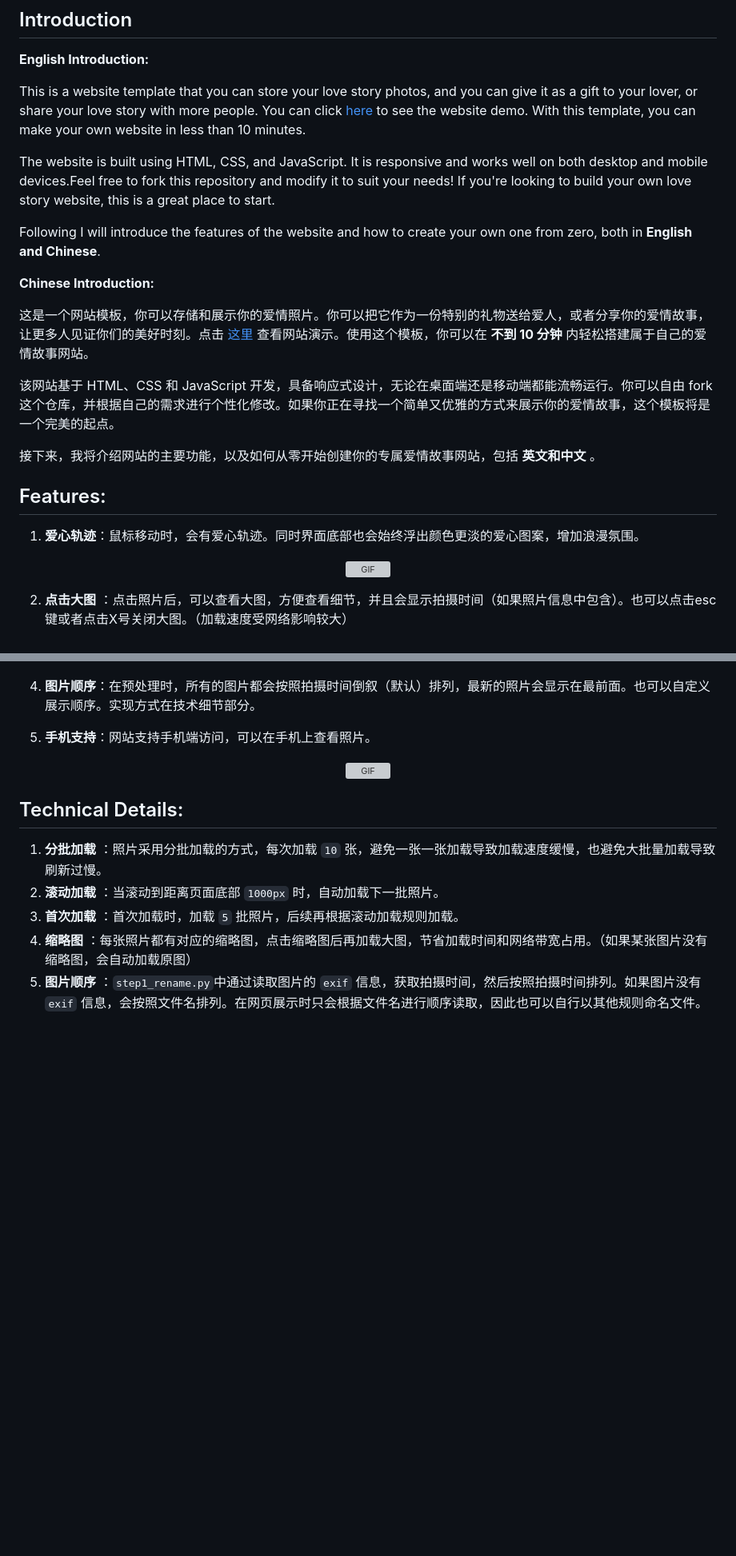
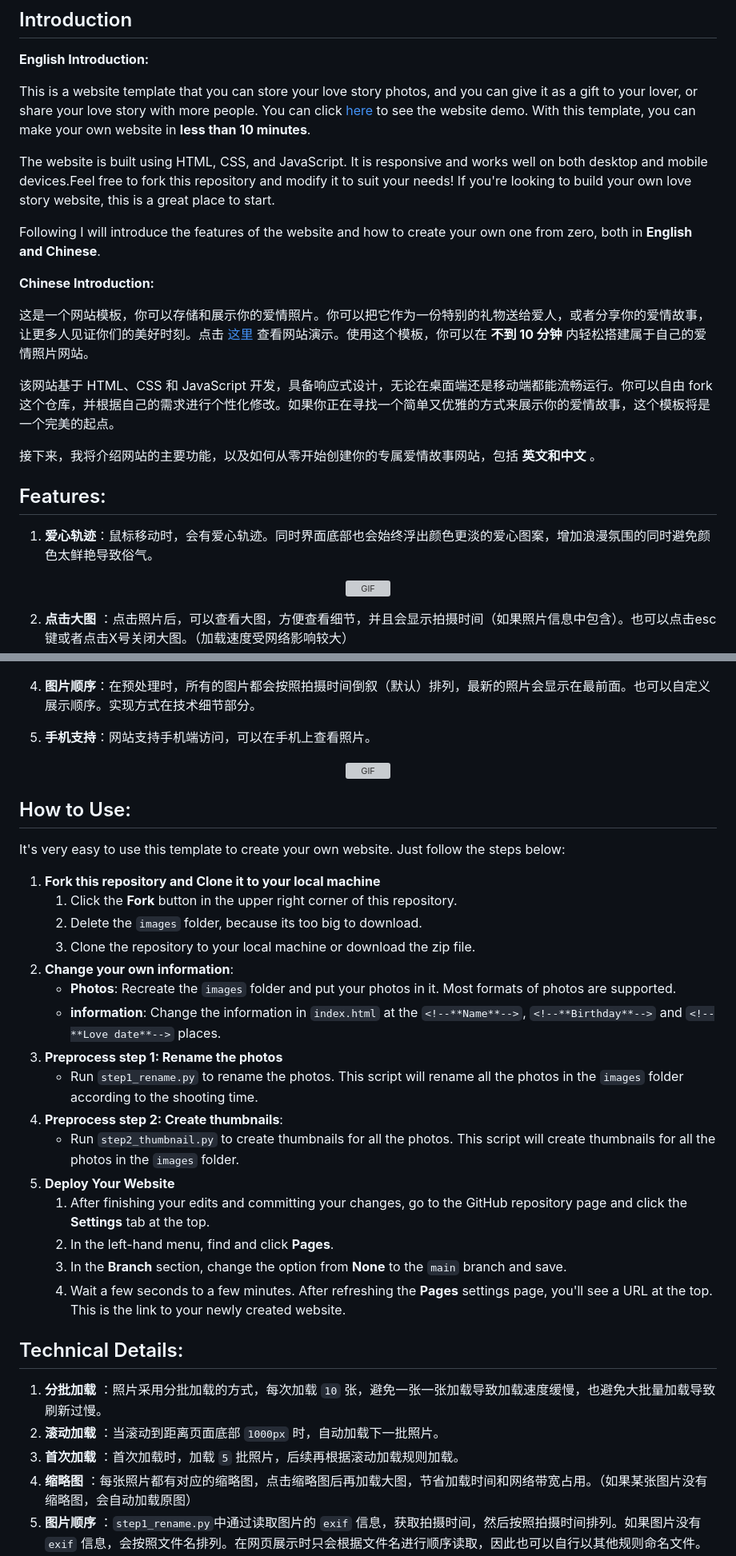
Before and after one commit to zhacha222/Photo_Wall, a Markdown page: README.md, 2 parts joined by grey strips. Shown: that part at 80% size. GitHub-like rendering; blank space fills up the shorter version; grey boxes are pictures that could not be loaded.

Commit message:
A complete untranslated version of README.

```diff
--- a/README.md
+++ b/README.md
@@ -5,7 +5,7 @@
 
 **English Introduction:**
 
-This is a website template that you can store your love story photos, and you can give it as a gift to your lover, or share your love story with more people. You can click [here](https://siyuanli.tech/Photo_Wall/) to see the website demo. With this template, you can make your own website in less than 10 minutes.
+This is a website template that you can store your love story photos, and you can give it as a gift to your lover, or share your love story with more people. You can click [here](https://siyuanli.tech/Photo_Wall/) to see the website demo. With this template, you can make your own website in **less than 10 minutes**.
 
 The website is built using HTML, CSS, and JavaScript. It is responsive and works well on both desktop and mobile devices.Feel free to fork this repository and modify it to suit your needs! If you're looking to build your own love story website, this is a great place to start.
 
@@ -13,7 +13,7 @@ Following I will introduce the features of the website and how to create your ow
 
 **Chinese Introduction:**
 
-这是一个网站模板，你可以存储和展示你的爱情照片。你可以把它作为一份特别的礼物送给爱人，或者分享你的爱情故事，让更多人见证你们的美好时刻。点击 [这里](https://siyuanli.tech/Photo_Wall/) 查看网站演示。使用这个模板，你可以在 **不到 10 分钟** 内轻松搭建属于自己的爱情故事网站。
+这是一个网站模板，你可以存储和展示你的爱情照片。你可以把它作为一份特别的礼物送给爱人，或者分享你的爱情故事，让更多人见证你们的美好时刻。点击 [这里](https://siyuanli.tech/Photo_Wall/) 查看网站演示。使用这个模板，你可以在 **不到 10 分钟** 内轻松搭建属于自己的爱情照片网站。
 
 该网站基于 HTML、CSS 和 JavaScript 开发，具备响应式设计，无论在桌面端还是移动端都能流畅运行。你可以自由 fork 这个仓库，并根据自己的需求进行个性化修改。如果你正在寻找一个简单又优雅的方式来展示你的爱情故事，这个模板将是一个完美的起点。
 
@@ -21,7 +21,7 @@ Following I will introduce the features of the website and how to create your ow
 
 ## Features:
 
-1. **爱心轨迹**：鼠标移动时，会有爱心轨迹。同时界面底部也会始终浮出颜色更淡的爱心图案，增加浪漫氛围。
+1. **爱心轨迹**：鼠标移动时，会有爱心轨迹。同时界面底部也会始终浮出颜色更淡的爱心图案，增加浪漫氛围的同时避免颜色太鲜艳导致俗气。
 
 <p align="center">
     <img src="readme_img/GIF_1.gif" alt="GIF" width="80%"/>
@@ -43,6 +43,27 @@ Following I will introduce the features of the website and how to create your ow
     <img src="readme_img/GIF_3.gif" alt="GIF" width="30%"/>
 </p>
 
+## How to Use:
+It's very easy to use this template to create your own website. Just follow the steps below:
+
+1. **Fork this repository and Clone it to your local machine**
+   1. Click the **Fork** button in the upper right corner of this repository.
+   2. Delete the `images` folder, because its too big to download.
+   3. Clone the repository to your local machine or download the zip file.
+2. **Change your own information**:
+    - **Photos**: Recreate the `images` folder and put your photos in it. Most formats of photos are supported.
+    - **information**: Change the information in `index.html` at the `<!--**Name**-->`, `<!--**Birthday**-->` and `<!--**Love date**-->` places.
+3. **Preprocess step 1: Rename the photos**
+   - Run `step1_rename.py` to rename the photos. This script will rename all the photos in the `images` folder according to the shooting time.
+4. **Preprocess step 2: Create thumbnails**:
+   - Run `step2_thumbnail.py` to create thumbnails for all the photos. This script will create thumbnails for all the photos in the `images` folder.
+5. **Deploy Your Website**
+   1. After finishing your edits and committing your changes, go to the GitHub repository page and click the **Settings** tab at the top.
+   2. In the left-hand menu, find and click **Pages**.
+   3. In the **Branch** section, change the option from **None** to the `main` branch and save.
+   4. Wait a few seconds to a few minutes. After refreshing the **Pages** settings page, you'll see a URL at the top. This is the link to your newly created website.
+
+
 ## Technical Details:
 
 1. **分批加载** ：照片采用分批加载的方式，每次加载 `10` 张，避免一张一张加载导致加载速度缓慢，也避免大批量加载导致刷新过慢。
```
